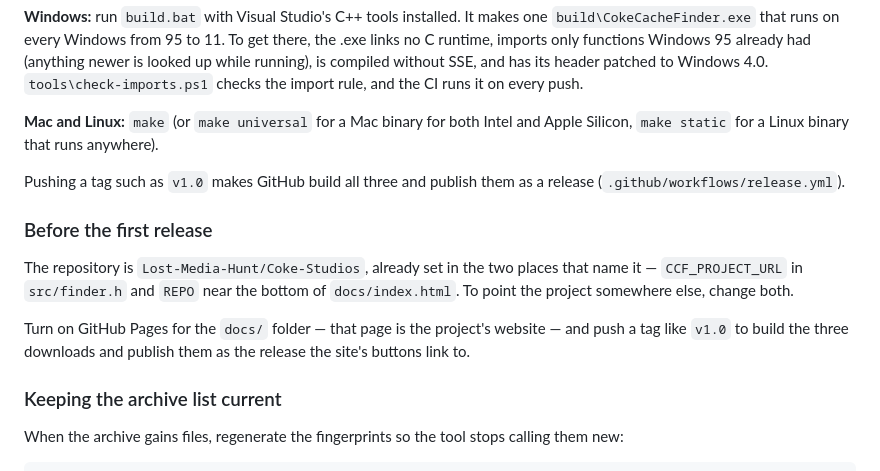
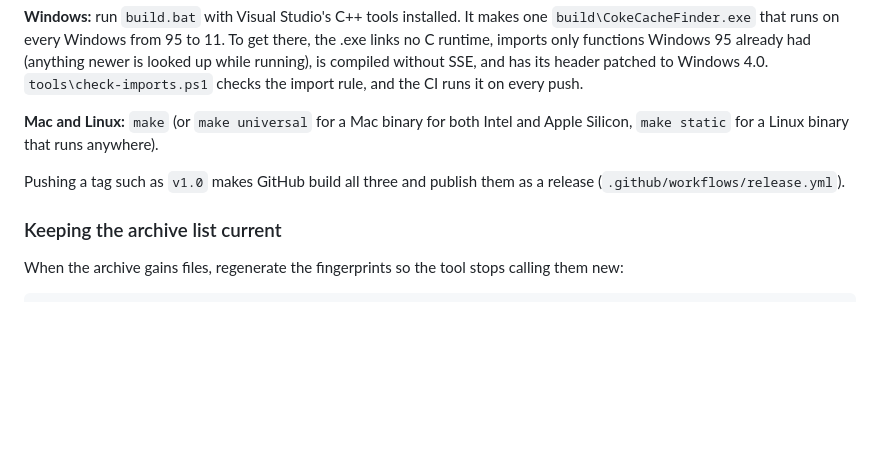
Before and after one commit to Lost-Media-Hunt/Coke-Studios, a Markdown page: README.md, the part around the change. GitHub-like rendering; blank space fills up the shorter version.

Commit message:
Update README to remove first release instructions
Removed instructions for the first release from README.

```diff
--- a/README.md
+++ b/README.md
@@ -129,12 +129,6 @@ Look for files ending in `.cct`, `.dcr`, `.swf`, and anything with `[1]` in its
 
 Pushing a tag such as `v1.0` makes GitHub build all three and publish them as a release (`.github/workflows/release.yml`).
 
-### Before the first release
-
-The repository is `Lost-Media-Hunt/Coke-Studios`, already set in the two places that name it — `CCF_PROJECT_URL` in `src/finder.h` and `REPO` near the bottom of `docs/index.html`. To point the project somewhere else, change both.
-
-Turn on GitHub Pages for the `docs/` folder — that page is the project's website — and push a tag like `v1.0` to build the three downloads and publish them as the release the site's buttons link to.
-
 ### Keeping the archive list current
 
 When the archive gains files, regenerate the fingerprints so the tool stops calling them new:
```
